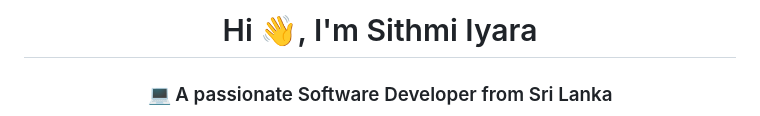
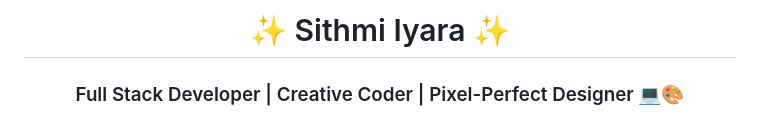
Before and after one commit to Iyaraaaaa/Iyaraaaaa, a Markdown page: README.md, the part around the change printed below. Rendered like a GitHub page.

```diff
--- a/README.md
+++ b/README.md
@@ -1,4 +1,4 @@
-<h1 align="center">Hi 👋, I'm Sithmi Iyara</h1>
-<h3 align="center">💻 A passionate Software Developer from Sri Lanka</h3>
+<h1 align="center">✨ Sithmi Iyara ✨</h1>
+<h3 align="center">Full Stack Developer | Creative Coder | Pixel-Perfect Designer 💻🎨</h3>
 
 <p align="center">
```
Also changed, not shown: other parts of README.md (+72 -36 lines).
